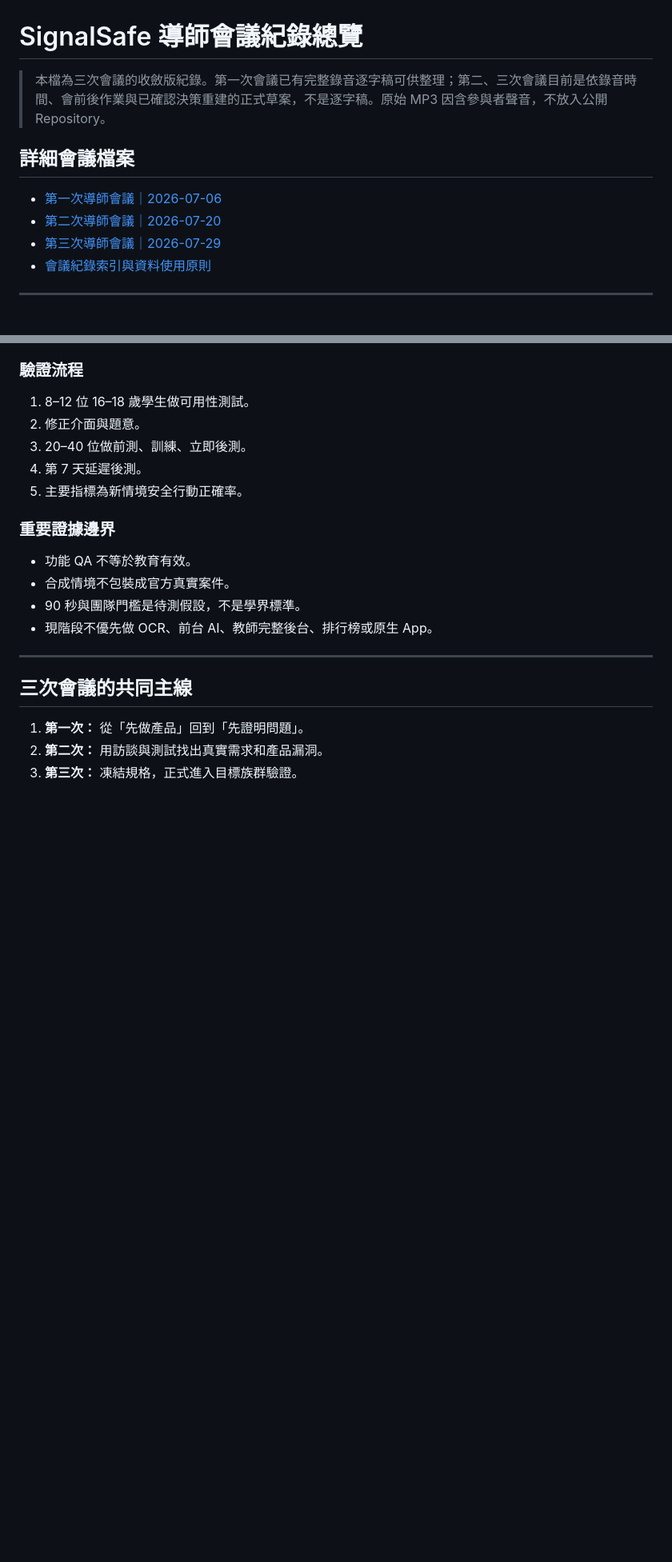
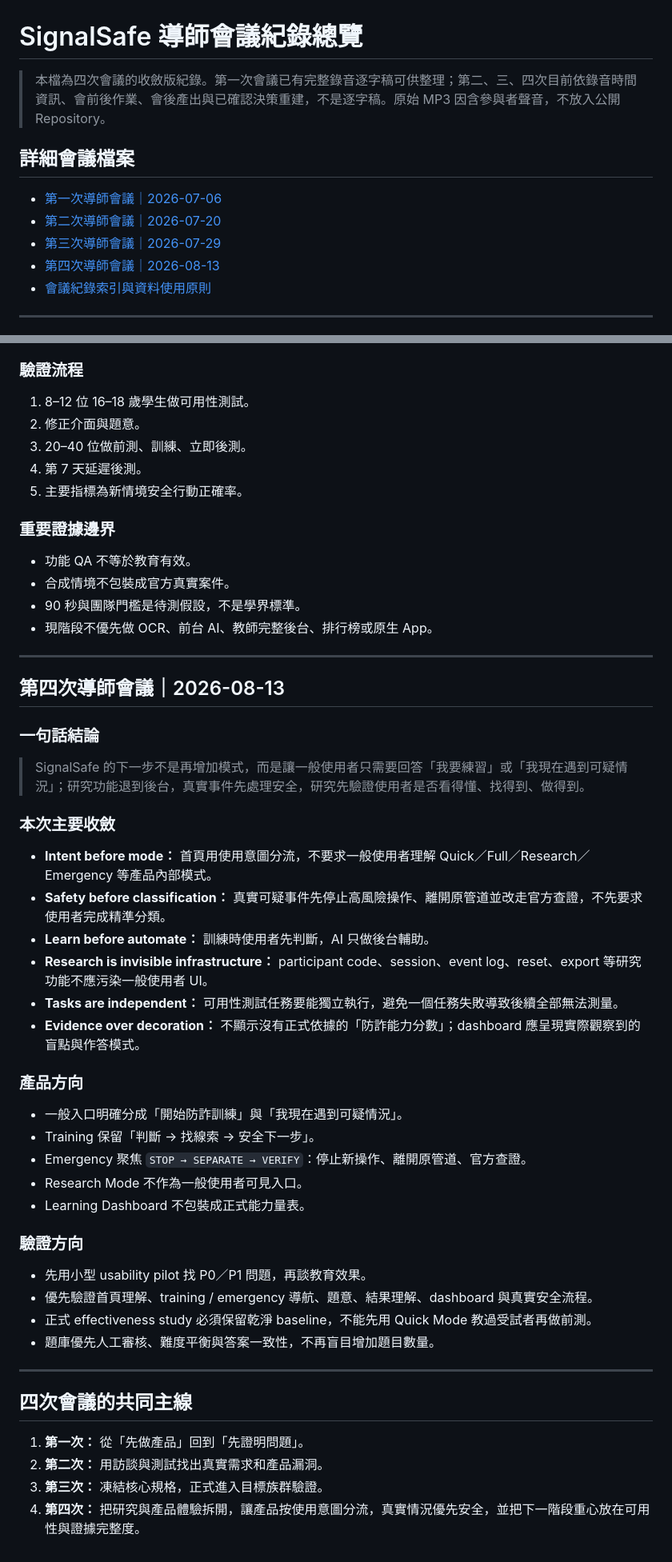
Before and after one commit to kodlbegiko/Signalsafe, a Markdown page: docs/MEETING_RECORDS.md, 2 parts joined by grey strips. Shown at 80% size. GitHub-like rendering; blank space fills up the shorter version.

Commit message:
docs: extend SignalSafe meeting overview with fourth mentor meeting

```diff
--- a/docs/MEETING_RECORDS.md
+++ b/docs/MEETING_RECORDS.md
@@ -1,12 +1,13 @@
 # SignalSafe 導師會議紀錄總覽
 
-> 本檔為三次會議的收斂版紀錄。第一次會議已有完整錄音逐字稿可供整理；第二、三次會議目前是依錄音時間、會前後作業與已確認決策重建的正式草案，不是逐字稿。原始 MP3 因含參與者聲音，不放入公開 Repository。
+> 本檔為四次會議的收斂版紀錄。第一次會議已有完整錄音逐字稿可供整理；第二、三、四次目前依錄音時間資訊、會前後作業、會後產出與已確認決策重建，不是逐字稿。原始 MP3 因含參與者聲音，不放入公開 Repository。
 
 ## 詳細會議檔案
 
 - [第一次導師會議｜2026-07-06](./meetings/2026-07-06-mentor-meeting-01.md)
 - [第二次導師會議｜2026-07-20](./meetings/2026-07-20-mentor-meeting-02.md)
 - [第三次導師會議｜2026-07-29](./meetings/2026-07-29-mentor-meeting-03.md)
+- [第四次導師會議｜2026-08-13](./meetings/2026-08-13-mentor-meeting-04.md)
 - [會議紀錄索引與資料使用原則](./meetings/README.md)
 
 ---
@@ -127,8 +128,41 @@
 
 ---
 
-## 三次會議的共同主線
+## 第四次導師會議｜2026-08-13
+
+### 一句話結論
+
+> SignalSafe 的下一步不是再增加模式，而是讓一般使用者只需要回答「我要練習」或「我現在遇到可疑情況」；研究功能退到後台，真實事件先處理安全，研究先驗證使用者是否看得懂、找得到、做得到。
+
+### 本次主要收斂
+
+- **Intent before mode：** 首頁用使用意圖分流，不要求一般使用者理解 Quick／Full／Research／Emergency 等產品內部模式。
+- **Safety before classification：** 真實可疑事件先停止高風險操作、離開原管道並改走官方查證，不先要求使用者完成精準分類。
+- **Learn before automate：** 訓練時使用者先判斷，AI 只做後台輔助。
+- **Research is invisible infrastructure：** participant code、session、event log、reset、export 等研究功能不應污染一般使用者 UI。
+- **Tasks are independent：** 可用性測試任務要能獨立執行，避免一個任務失敗導致後續全部無法測量。
+- **Evidence over decoration：** 不顯示沒有正式依據的「防詐能力分數」；dashboard 應呈現實際觀察到的盲點與作答模式。
+
+### 產品方向
+
+- 一般入口明確分成「開始防詐訓練」與「我現在遇到可疑情況」。
+- Training 保留「判斷 → 找線索 → 安全下一步」。
+- Emergency 聚焦 `STOP → SEPARATE → VERIFY`：停止新操作、離開原管道、官方查證。
+- Research Mode 不作為一般使用者可見入口。
+- Learning Dashboard 不包裝成正式能力量表。
+
+### 驗證方向
+
+- 先用小型 usability pilot 找 P0／P1 問題，再談教育效果。
+- 優先驗證首頁理解、training / emergency 導航、題意、結果理解、dashboard 與真實安全流程。
+- 正式 effectiveness study 必須保留乾淨 baseline，不能先用 Quick Mode 教過受試者再做前測。
+- 題庫優先人工審核、難度平衡與答案一致性，不再盲目增加題目數量。
+
+---
+
+## 四次會議的共同主線
 
 1. **第一次：** 從「先做產品」回到「先證明問題」。
 2. **第二次：** 用訪談與測試找出真實需求和產品漏洞。
-3. **第三次：** 凍結規格，正式進入目標族群驗證。
+3. **第三次：** 凍結核心規格，正式進入目標族群驗證。
+4. **第四次：** 把研究與產品體驗拆開，讓產品按使用意圖分流，真實情況優先安全，並把下一階段重心放在可用性與證據完整度。
```
